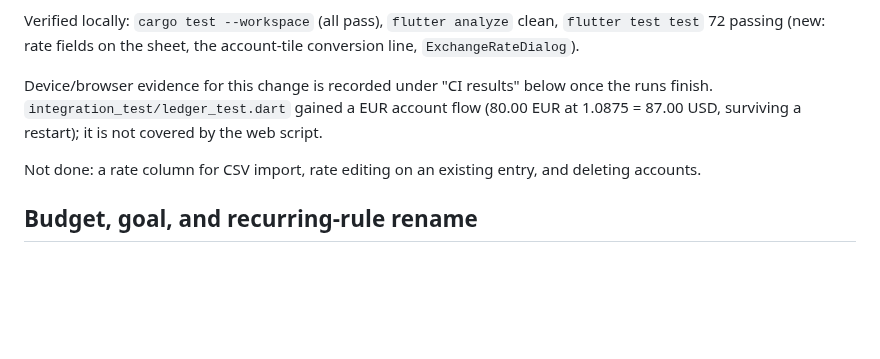
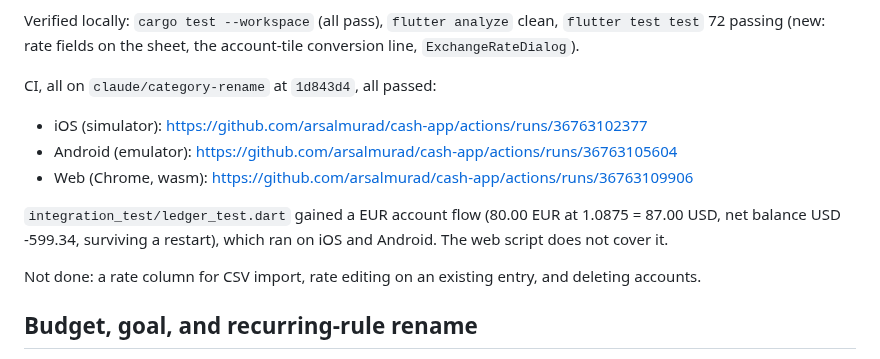
Before and after one commit to arsalmurad/cash-app, a Markdown page: docs/PHASE1-PROGRESS.md, the part around the change. GitHub-like rendering; blank space fills up the shorter version.

Commit message:
Record iOS, Android, and web CI results for multi-currency entry

```diff
--- a/docs/PHASE1-PROGRESS.md
+++ b/docs/PHASE1-PROGRESS.md
@@ -50,10 +50,15 @@ Verified locally: `cargo test --workspace` (all pass), `flutter analyze`
 clean, `flutter test test` 72 passing (new: rate fields on the sheet, the
 account-tile conversion line, `ExchangeRateDialog`).
 
-Device/browser evidence for this change is recorded under "CI results" below
-once the runs finish. `integration_test/ledger_test.dart` gained a EUR
-account flow (80.00 EUR at 1.0875 = 87.00 USD, surviving a restart); it is
-not covered by the web script.
+CI, all on `claude/category-rename` at `1d843d4`, all passed:
+
+- iOS (simulator): https://github.com/arsalmurad/cash-app/actions/runs/36763102377
+- Android (emulator): https://github.com/arsalmurad/cash-app/actions/runs/36763105604
+- Web (Chrome, wasm): https://github.com/arsalmurad/cash-app/actions/runs/36763109906
+
+`integration_test/ledger_test.dart` gained a EUR account flow (80.00 EUR at
+1.0875 = 87.00 USD, net balance USD -599.34, surviving a restart), which ran
+on iOS and Android. The web script does not cover it.
 
 Not done: a rate column for CSV import, rate editing on an existing entry,
 and deleting accounts.
```
